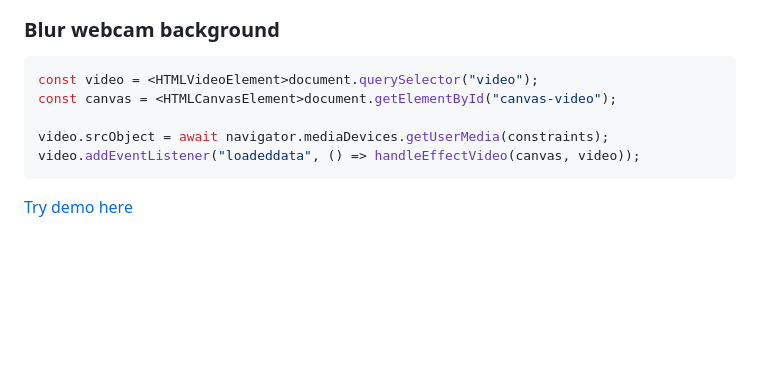
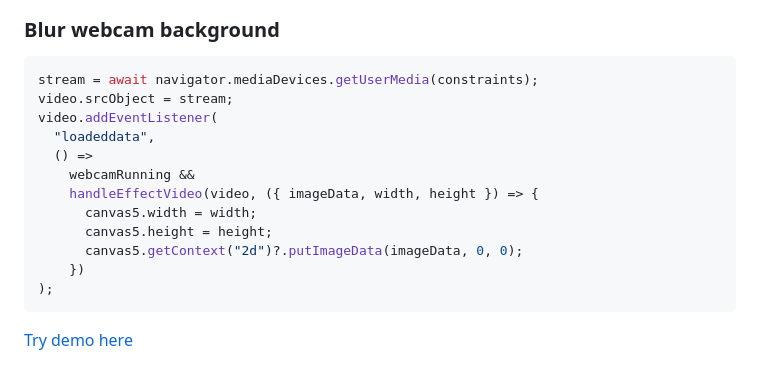
Before and after one commit to cuongle-hdwebsoft/blur-background-ts, a Markdown page: README.md, the part around the change. Drawn GitHub-style; blank space fills up the shorter version.

Commit message:
chore(docs): update docs

````diff
--- a/README.md
+++ b/README.md
@@ -60,11 +60,18 @@ handleEffectImage(image, { type: TYPE.IMAGE, imgSrc: bgImg }, ({ imageData, widt
 ### Blur webcam background
 
 ```ts
-const video = <HTMLVideoElement>document.querySelector("video");
-const canvas = <HTMLCanvasElement>document.getElementById("canvas-video");
-
-video.srcObject = await navigator.mediaDevices.getUserMedia(constraints);
-video.addEventListener("loadeddata", () => handleEffectVideo(canvas, video));
+stream = await navigator.mediaDevices.getUserMedia(constraints);
+video.srcObject = stream;
+video.addEventListener(
+  "loadeddata",
+  () =>
+    webcamRunning &&
+    handleEffectVideo(video, ({ imageData, width, height }) => {
+      canvas5.width = width;
+      canvas5.height = height;
+      canvas5.getContext("2d")?.putImageData(imageData, 0, 0);
+    })
+);
 ```
 
 [Try demo here](https://2tgmmx-5173.csb.app/)
````
